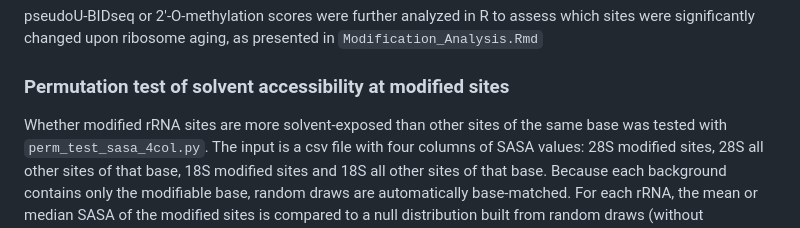
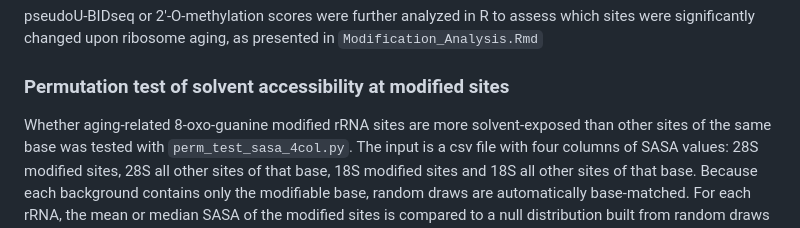
Before and after one commit to SoftLivingMatter/Botello-2026-ribosome-aging, a Markdown page: README.md, the part around the change. Rendered like a GitHub page.

```diff
--- a/README.md
+++ b/README.md
@@ -47,7 +47,7 @@ which sites were significantly changed upon ribosome aging, as presented in
 `Modification_Analysis.Rmd`
 
 ### Permutation test of solvent accessibility at modified sites
-Whether modified rRNA sites are more solvent-exposed than other sites of the same
+Whether aging-related 8-oxo-guanine modified rRNA sites are more solvent-exposed than other sites of the same
 base was tested with `perm_test_sasa_4col.py`.  The input is a csv file with four
 columns of SASA values: 28S modified sites, 28S all other sites of that base, 18S
 modified sites and 18S all other sites of that base.  Because each background
```
